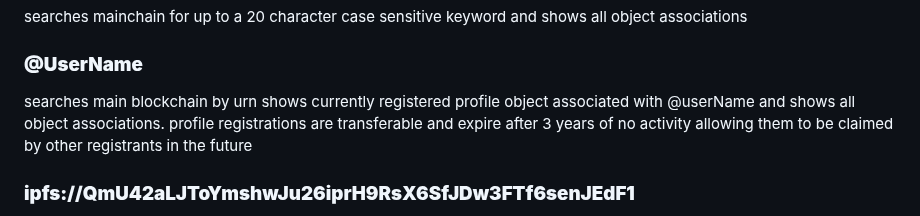
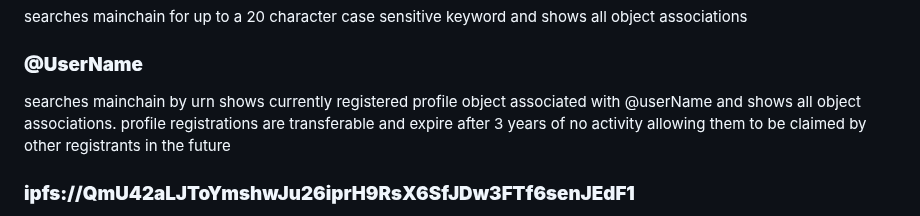
Before and after one commit to embiimob/Sup, a Markdown page: README.md, the part around the change. GitHub-like rendering.

```diff
--- a/README.md
+++ b/README.md
@@ -42,7 +42,7 @@ searches sidechain - mazacoin production by transaction id returns referenced in
 searches mainchain for up to a 20 character case sensitive keyword and shows all object associations
 
 ### **@UserName**
-searches main blockchain by urn shows currently registered profile object associated with @userName and shows all object associations.  profile registrations are transferable and expire after 3 years of no activity allowing them to be claimed by other registrants in the future
+searches mainchain by urn shows currently registered profile object associated with @userName and shows all object associations.  profile registrations are transferable and expire after 3 years of no activity allowing them to be claimed by other registrants in the future
 
 ### **ipfs://QmU42aLJToYmshwJu26iprH9RsX6SfJDw3FTf6senJEdF1**
 performs a ipfs get, archives ipfs file(s) locally, pins file(s) if pinning is enabled, opens a system folder dioluge allowing you to explore any files found
```
